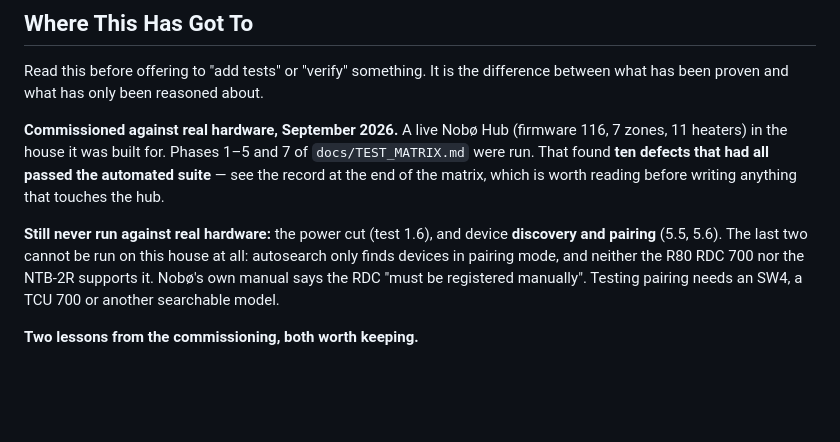
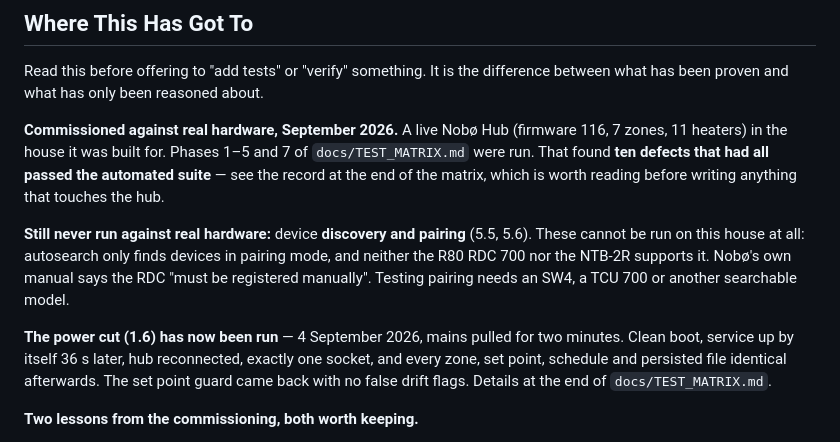
Before and after one commit to aba1975/Nobo_Raspberry_PI, a Markdown page: CLAUDE.md, the part around the change. GitHub-like rendering; blank space fills up the shorter version.

```diff
--- a/CLAUDE.md
+++ b/CLAUDE.md
@@ -17,11 +17,17 @@ and 7 of `docs/TEST_MATRIX.md` were run. That found **ten defects that had all
 passed the automated suite** — see the record at the end of the matrix, which is
 worth reading before writing anything that touches the hub.
 
-**Still never run against real hardware:** the power cut (test 1.6), and device
-**discovery and pairing** (5.5, 5.6). The last two cannot be run on this house at
-all: autosearch only finds devices in pairing mode, and neither the R80 RDC 700
-nor the NTB-2R supports it. Nobø's own manual says the RDC "must be registered
-manually". Testing pairing needs an SW4, a TCU 700 or another searchable model.
+**Still never run against real hardware:** device **discovery and pairing** (5.5,
+5.6). These cannot be run on this house at all: autosearch only finds devices in
+pairing mode, and neither the R80 RDC 700 nor the NTB-2R supports it. Nobø's own
+manual says the RDC "must be registered manually". Testing pairing needs an SW4,
+a TCU 700 or another searchable model.
+
+**The power cut (1.6) has now been run** — 4 September 2026, mains pulled for two
+minutes. Clean boot, service up by itself 36 s later, hub reconnected, exactly
+one socket, and every zone, set point, schedule and persisted file identical
+afterwards. The set point guard came back with no false drift flags. Details at
+the end of `docs/TEST_MATRIX.md`.
 
 **Two lessons from the commissioning, both worth keeping.**
 
```
Also changed, not shown: docs/TEST_MATRIX.md (+40 -1 lines).
